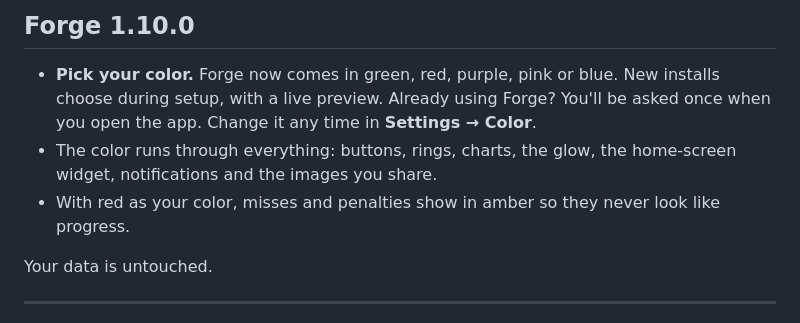
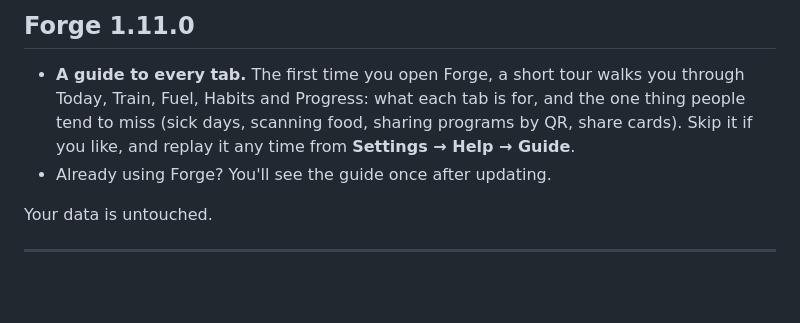
Before and after one commit to KIRAHERK/Forge, a Markdown page: release-notes.md, the part around the change. Rendered like a GitHub page; blank space fills up the shorter version.

```diff
--- a/release-notes.md
+++ b/release-notes.md
@@ -1,8 +1,7 @@
-## Forge 1.10.0
+## Forge 1.11.0
 
-- **Pick your color.** Forge now comes in green, red, purple, pink or blue. New installs choose during setup, with a live preview. Already using Forge? You'll be asked once when you open the app. Change it any time in **Settings → Color**.
-- The color runs through everything: buttons, rings, charts, the glow, the home-screen widget, notifications and the images you share.
-- With red as your color, misses and penalties show in amber so they never look like progress.
+- **A guide to every tab.** The first time you open Forge, a short tour walks you through Today, Train, Fuel, Habits and Progress: what each tab is for, and the one thing people tend to miss (sick days, scanning food, sharing programs by QR, share cards). Skip it if you like, and replay it any time from **Settings → Help → Guide**.
+- Already using Forge? You'll see the guide once after updating.
 
 Your data is untouched.
 
```
Also changed, not shown: README.md (+9 -0 lines), docs/screenshots/colors.png (added), docs/screenshots/guide.png (added), 4 other files.
